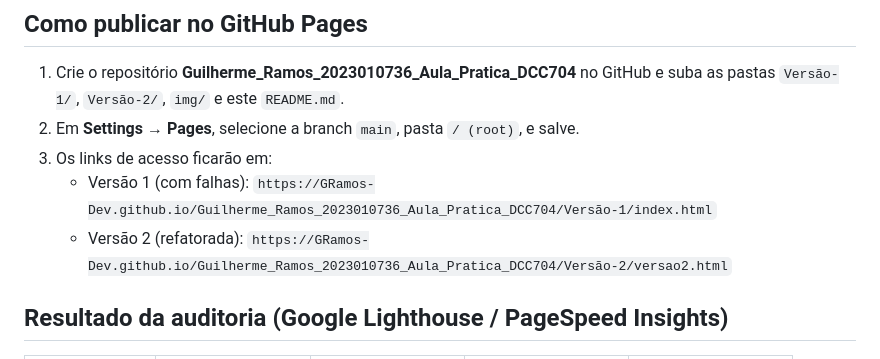
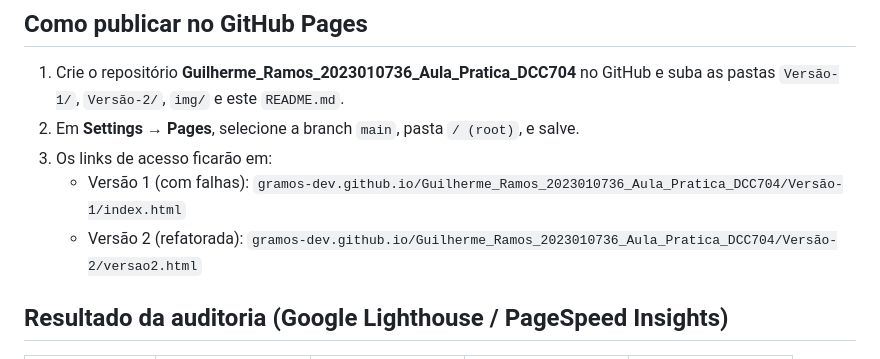
Before and after one commit to GRamos-Dev/Guilherme_Ramos_2023010736_Aula_Pratica_DCC704, a Markdown page: README.md, the part around the change. Drawn GitHub-style.

Commit message:
Fix project version links in README
Updated links for project versions in README.

```diff
--- a/README.md
+++ b/README.md
@@ -34,8 +34,8 @@ O arquivo `img/perfil-placeholder.webp` contém a foto real do autor. O conteúd
 1. Crie o repositório **Guilherme_Ramos_2023010736_Aula_Pratica_DCC704** no GitHub e suba as pastas `Versão-1/`, `Versão-2/`, `img/` e este `README.md`.
 2. Em **Settings → Pages**, selecione a branch `main`, pasta `/ (root)`, e salve.
 3. Os links de acesso ficarão em:
-   * Versão 1 (com falhas): `https://GRamos-Dev.github.io/Guilherme_Ramos_2023010736_Aula_Pratica_DCC704/Versão-1/index.html`
-   * Versão 2 (refatorada): `https://GRamos-Dev.github.io/Guilherme_Ramos_2023010736_Aula_Pratica_DCC704/Versão-2/versao2.html`
+   * Versão 1 (com falhas): `gramos-dev.github.io/Guilherme_Ramos_2023010736_Aula_Pratica_DCC704/Versão-1/index.html`
+   * Versão 2 (refatorada): `gramos-dev.github.io/Guilherme_Ramos_2023010736_Aula_Pratica_DCC704/Versão-2/versao2.html`
 
 ## Resultado da auditoria (Google Lighthouse / PageSpeed Insights)
 
```
